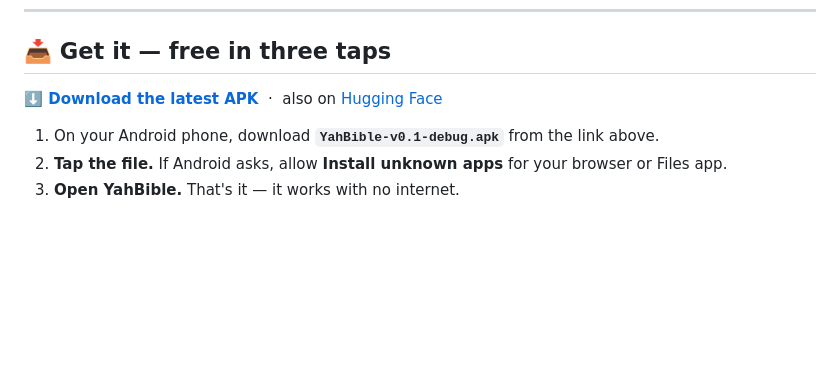
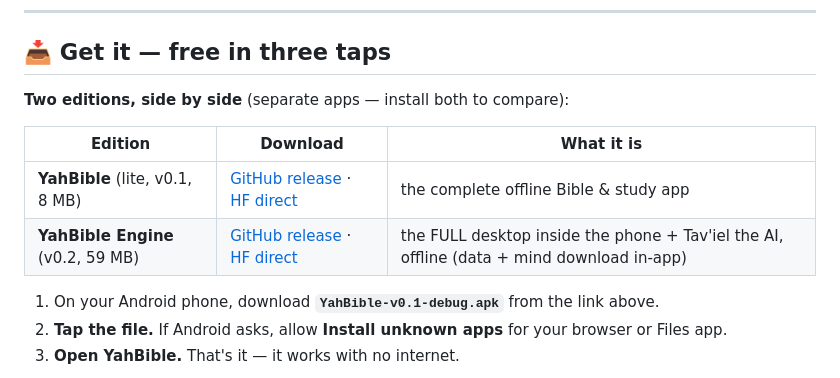
Before and after one commit to OhBeOneKeyNoBe/YahBible-Mobile, a Markdown page: README.md, the part around the change. GitHub-like rendering; blank space fills up the shorter version.

Commit message:
README: two-edition download table (lite v0.1 + Engine v0.2 side by side, direct links).

```diff
--- a/README.md
+++ b/README.md
@@ -26,7 +26,12 @@ inside the app. No account. No ads. No connection required. Just download one fi
 
 ## 📥 Get it — free in three taps
 
-**[⬇️ Download the latest APK](https://github.com/OhBeOneKeyNoBe/YahBible-Mobile/releases/latest)** &nbsp;·&nbsp; also on [Hugging Face](https://huggingface.co/OhBeOneKeyNoBe/YahBible-Mobile)
+**Two editions, side by side** (separate apps — install both to compare):
+
+| Edition | Download | What it is |
+|---|---|---|
+| **YahBible** (lite, v0.1, 8 MB) | [GitHub release](https://github.com/OhBeOneKeyNoBe/YahBible-Mobile/releases/latest) · [HF direct](https://huggingface.co/OhBeOneKeyNoBe/YahBible-Mobile/resolve/main/YahBible-0.1.20260915030.apk?download=true) | the complete offline Bible & study app |
+| **YahBible Engine** (v0.2, 59 MB) | [GitHub release](https://github.com/OhBeOneKeyNoBe/YahBible-Mobile/releases/latest) · [HF direct](https://huggingface.co/OhBeOneKeyNoBe/YahBible-Mobile/resolve/main/YahBible-Engine-0.2.20260915020.apk?download=true) | the FULL desktop inside the phone + Tav'iel the AI, offline (data + mind download in-app) |
 
 1. On your Android phone, download **`YahBible-v0.1-debug.apk`** from the link above.
 2. **Tap the file.** If Android asks, allow **Install unknown apps** for your browser or Files app.
```
